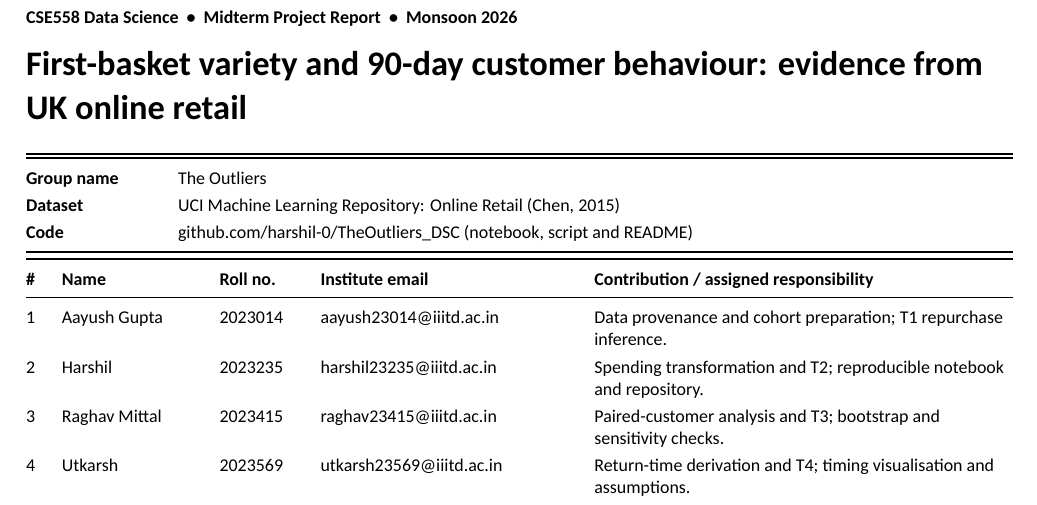
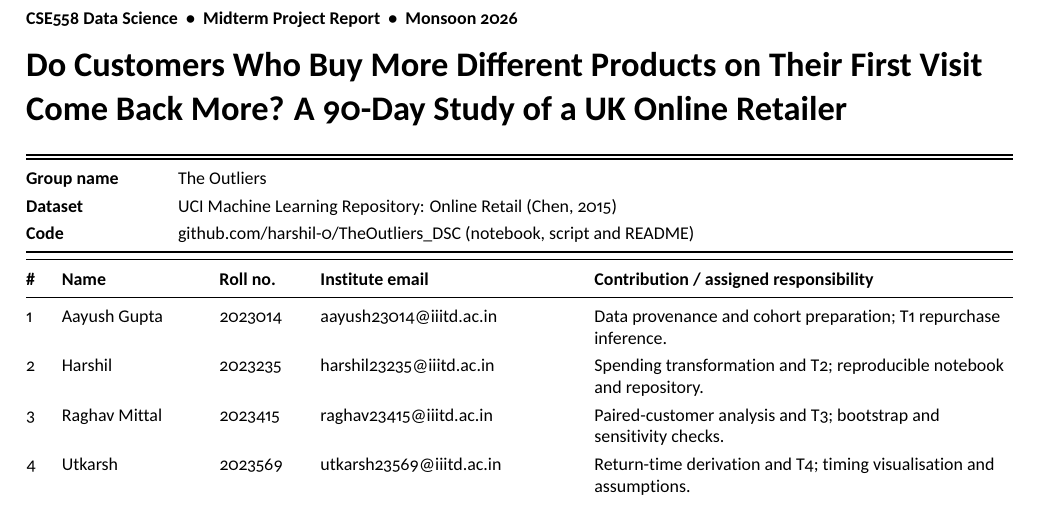
Before and after one commit to harshil-0/TheOutliers_DSC, a LaTeX document (report.tex): part of page 1 of 6, cut so that both start at the same text. The pictures show the PDF file report.pdf that the author committed with the source.

Commit message:
Report and tex changed

```diff
--- a/report.tex
+++ b/report.tex
@@ -20,7 +20,7 @@
 
 %========================= EDIT THIS =========================
 % Your project title: it sets the heading AND the PDF's title.
-\newcommand{\projecttitle}{First-basket variety and 90-day customer behaviour: evidence from UK online retail}
+\newcommand{\projecttitle}{Do Customers Who Buy More Different Products on Their First Visit Come Back More? A 90-Day Study of a UK Online Retailer}
 \newif\ifshowhints
 \showhintsfalse     % \showhintsfalse hides every grey instruction line
 %=============================================================
```
Also changed, not shown: report.pdf.
